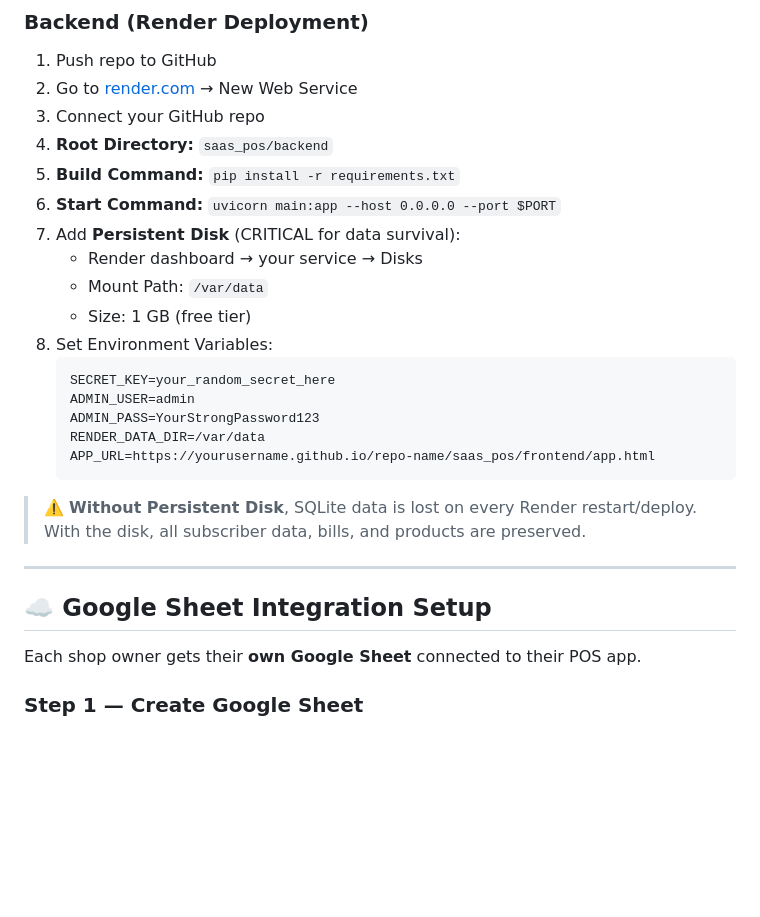
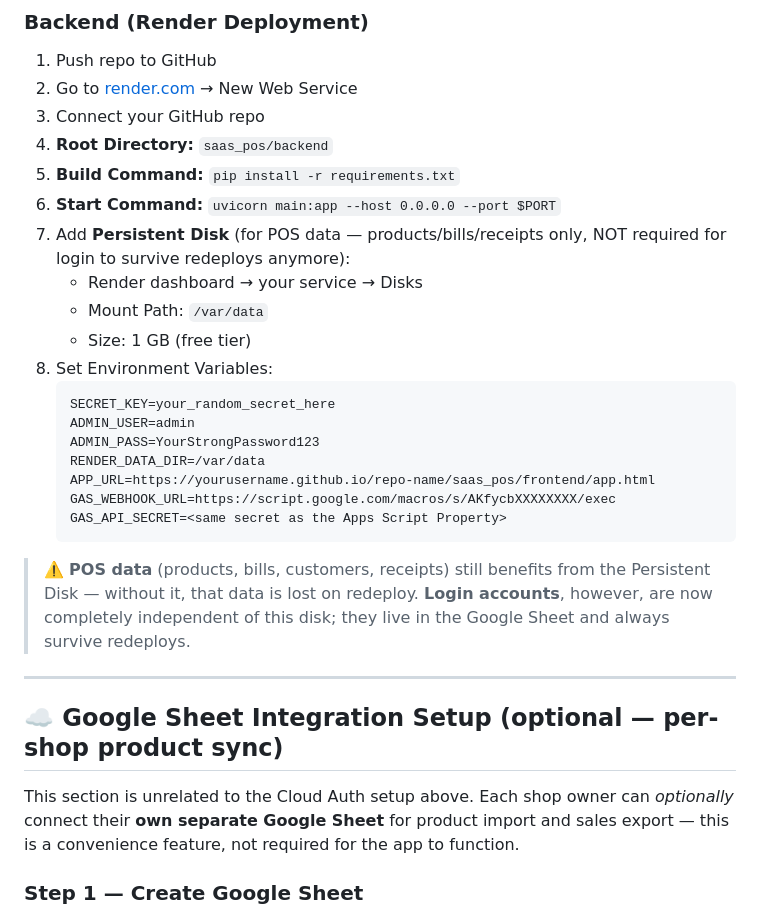
Before and after one commit to DKapoore/grocery-pos-saas, a Markdown page: saas_pos/README.md, the part around one of its changes. Rendered like a GitHub page; blank space fills up the shorter version.

````diff
--- a/saas_pos/README.md
+++ b/saas_pos/README.md
@@ -14,7 +92,8 @@
 4. **Root Directory:** `saas_pos/backend`
 5. **Build Command:** `pip install -r requirements.txt`
 6. **Start Command:** `uvicorn main:app --host 0.0.0.0 --port $PORT`
-7. Add **Persistent Disk** (CRITICAL for data survival):
+7. Add **Persistent Disk** (for POS data — products/bills/receipts only,
+   NOT required for login to survive redeploys anymore):
    - Render dashboard → your service → Disks
    - Mount Path: `/var/data`
    - Size: 1 GB (free tier)
@@ -25,16 +104,25 @@
    ADMIN_PASS=YourStrongPassword123
    RENDER_DATA_DIR=/var/data
    APP_URL=https://yourusername.github.io/repo-name/saas_pos/frontend/app.html
+   GAS_WEBHOOK_URL=https://script.google.com/macros/s/AKfycbXXXXXXXX/exec
+   GAS_API_SECRET=<same secret as the Apps Script Property>
    ```
 
-> ⚠️ **Without Persistent Disk**, SQLite data is lost on every Render restart/deploy.
-> With the disk, all subscriber data, bills, and products are preserved.
+> ⚠️ **POS data** (products, bills, customers, receipts) still benefits from
+> the Persistent Disk — without it, that data is lost on redeploy. **Login
+> accounts**, however, are now completely independent of this disk; they
+> live in the Google Sheet and always survive redeploys.
 
 ---
 
-## ☁️ Google Sheet Integration Setup
+## ☁️ Google Sheet Integration Setup (optional — per-shop product sync)
 
-Each shop owner gets their **own Google Sheet** connected to their POS app.
+This section is unrelated to the Cloud Auth setup above. Each shop owner can
+*optionally* connect their **own separate Google Sheet** for product import
+and sales export — this is a convenience feature, not required for the app
+to function.
+
+
 
 ### Step 1 — Create Google Sheet
 
````
Also changed, not shown: other parts of saas_pos/README.md (+115 -2 lines).
